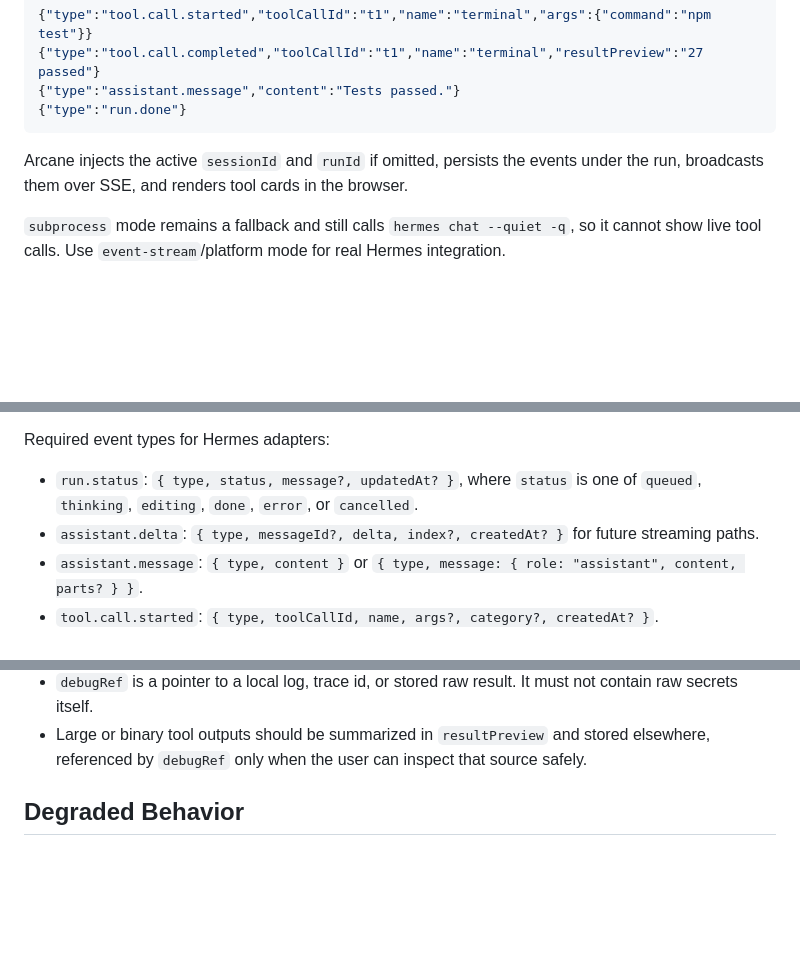
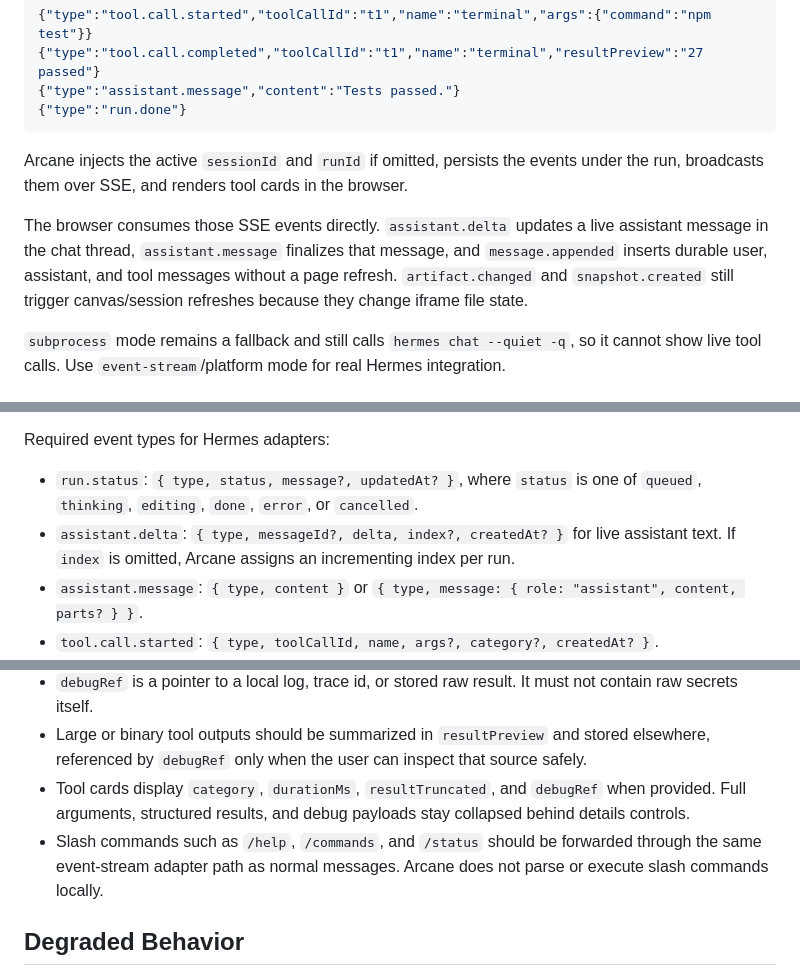
Before and after one commit to Milind220/arcane, a Markdown page: docs/hermes-integration.md, 3 parts joined by grey strips. Drawn GitHub-style; blank space fills up the shorter version.

```diff
--- a/docs/hermes-integration.md
+++ b/docs/hermes-integration.md
@@ -77,6 +77,8 @@ It should emit one JSON object per line using Arcane's run event protocol, for e
 
 Arcane injects the active `sessionId` and `runId` if omitted, persists the events under the run, broadcasts them over SSE, and renders tool cards in the browser.
 
+The browser consumes those SSE events directly. `assistant.delta` updates a live assistant message in the chat thread, `assistant.message` finalizes that message, and `message.appended` inserts durable user, assistant, and tool messages without a page refresh. `artifact.changed` and `snapshot.created` still trigger canvas/session refreshes because they change iframe file state.
+
 `subprocess` mode remains a fallback and still calls `hermes chat --quiet -q`, so it cannot show live tool calls. Use `event-stream`/platform mode for real Hermes integration.
 
 ## Stable JSONL Run Event Contract
@@ -86,7 +88,7 @@ The event-stream adapter writes exactly one JSON object per stdout line. The cur
 Required event types for Hermes adapters:
 
 - `run.status`: `{ type, status, message?, updatedAt? }`, where `status` is one of `queued`, `thinking`, `editing`, `done`, `error`, or `cancelled`.
-- `assistant.delta`: `{ type, messageId?, delta, index?, createdAt? }` for future streaming paths.
+- `assistant.delta`: `{ type, messageId?, delta, index?, createdAt? }` for live assistant text. If `index` is omitted, Arcane assigns an incrementing index per run.
 - `assistant.message`: `{ type, content }` or `{ type, message: { role: "assistant", content, parts? } }`.
 - `tool.call.started`: `{ type, toolCallId, name, args?, category?, createdAt? }`.
 - `tool.call.updated`: `{ type, toolCallId, name?, patch, updatedAt? }`.
@@ -102,6 +104,8 @@ Safety rules:
 - `resultPreview` is the durable UI string for tool results. Keep it short enough for a timeline card; Hermes currently targets bounded previews and sets `resultTruncated: true` when the raw result was larger.
 - `debugRef` is a pointer to a local log, trace id, or stored raw result. It must not contain raw secrets itself.
 - Large or binary tool outputs should be summarized in `resultPreview` and stored elsewhere, referenced by `debugRef` only when the user can inspect that source safely.
+- Tool cards display `category`, `durationMs`, `resultTruncated`, and `debugRef` when provided. Full arguments, structured results, and debug payloads stay collapsed behind details controls.
+- Slash commands such as `/help`, `/commands`, and `/status` should be forwarded through the same event-stream adapter path as normal messages. Arcane does not parse or execute slash commands locally.
 
 ## Degraded Behavior
 
```
Also changed, not shown: README.md (+11 -1 lines).
